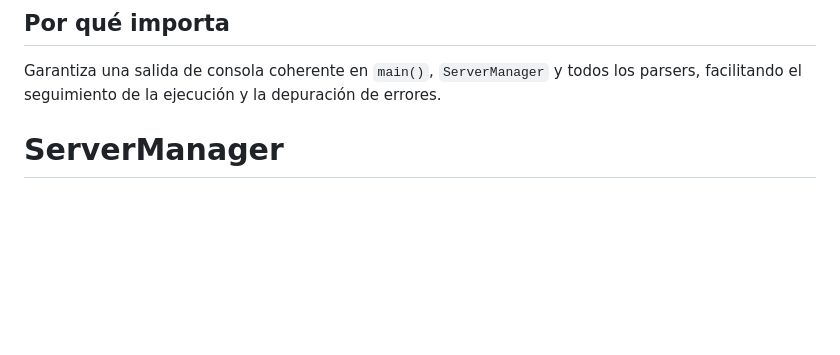
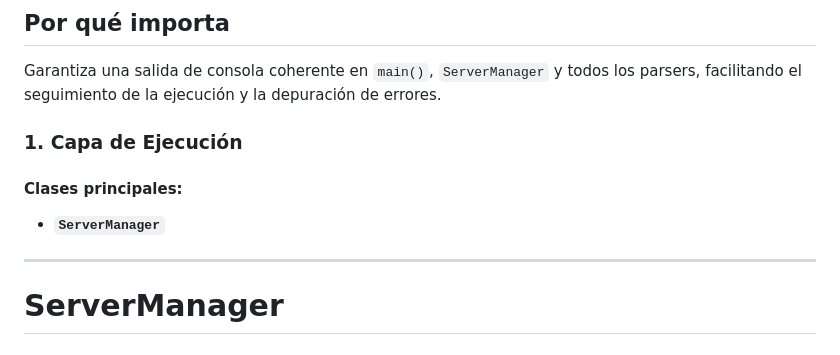
Before and after one commit to Aryalexa/webserv, a Markdown page: README.md, the part around the change. Rendered like a GitHub page; blank space fills up the shorter version.

Commit message:
Socket Vector README}

```diff
--- a/README.md
+++ b/README.md
@@ -110,6 +110,14 @@ Un envoltorio ligero para registro en estilo `printf`:
 
 ## Por qué importa
 Garantiza una salida de consola coherente en `main()`, `ServerManager` y todos los parsers, facilitando el seguimiento de la ejecución y la depuración de errores.
+
+### 1. **Capa de Ejecución**
+
+#### **Clases principales:**
+
+- **`ServerManager`**
+
+---
 
 # ServerManager
 
```
